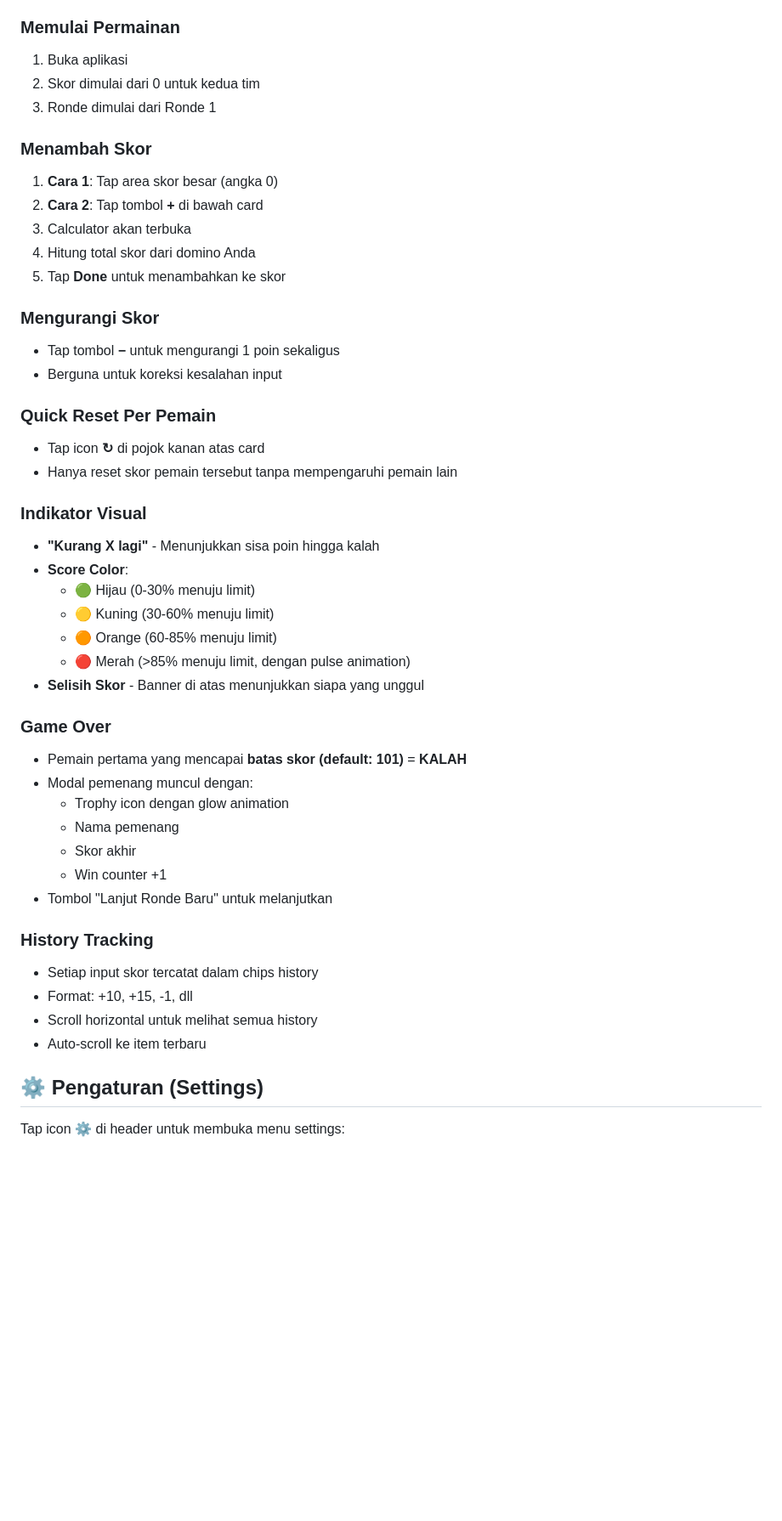
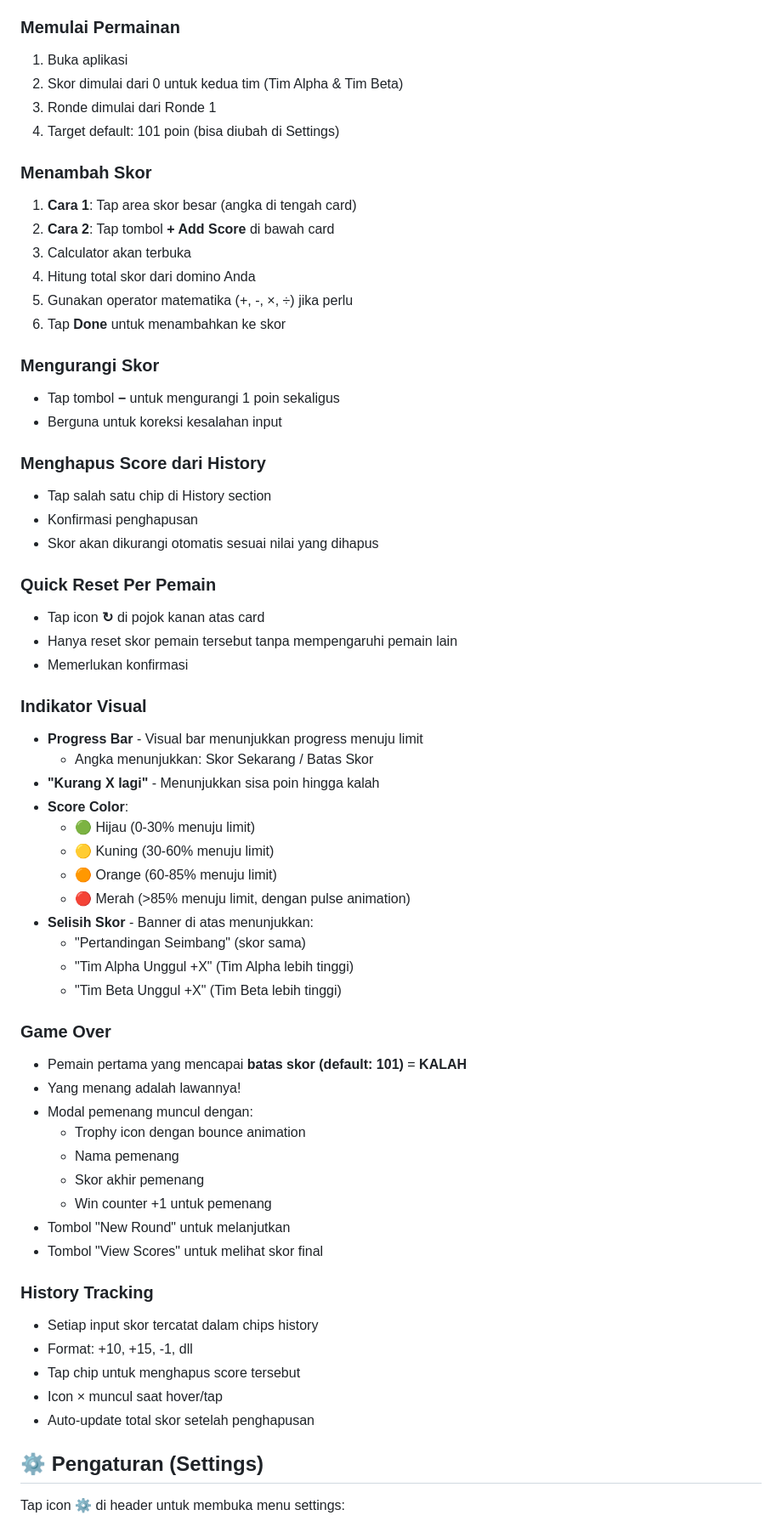
Before and after one commit to nullxdbot/domino, a Markdown page: README.md, the part around one of its changes. Shown at 85% size. GitHub-like rendering; blank space fills up the shorter version.

```diff
--- a/README.md
+++ b/README.md
@@ -90,47 +151,63 @@ domino-score-nullxd/
 
 ### Memulai Permainan
 1. Buka aplikasi
-2. Skor dimulai dari 0 untuk kedua tim
+2. Skor dimulai dari 0 untuk kedua tim (Tim Alpha & Tim Beta)
 3. Ronde dimulai dari Ronde 1
+4. Target default: 101 poin (bisa diubah di Settings)
 
 ### Menambah Skor
-1. **Cara 1**: Tap area skor besar (angka 0)
-2. **Cara 2**: Tap tombol **+** di bawah card
+1. **Cara 1**: Tap area skor besar (angka di tengah card)
+2. **Cara 2**: Tap tombol **+ Add Score** di bawah card
 3. Calculator akan terbuka
 4. Hitung total skor dari domino Anda
-5. Tap **Done** untuk menambahkan ke skor
+5. Gunakan operator matematika (+, -, ×, ÷) jika perlu
+6. Tap **Done** untuk menambahkan ke skor
 
 ### Mengurangi Skor
 - Tap tombol **−** untuk mengurangi 1 poin sekaligus
 - Berguna untuk koreksi kesalahan input
 
+### Menghapus Score dari History
+- Tap salah satu chip di History section
+- Konfirmasi penghapusan
+- Skor akan dikurangi otomatis sesuai nilai yang dihapus
+
 ### Quick Reset Per Pemain
 - Tap icon **↻** di pojok kanan atas card
 - Hanya reset skor pemain tersebut tanpa mempengaruhi pemain lain
+- Memerlukan konfirmasi
 
 ### Indikator Visual
+- **Progress Bar** - Visual bar menunjukkan progress menuju limit
+  - Angka menunjukkan: Skor Sekarang / Batas Skor
 - **"Kurang X lagi"** - Menunjukkan sisa poin hingga kalah
 - **Score Color**:
   - 🟢 Hijau (0-30% menuju limit)
   - 🟡 Kuning (30-60% menuju limit)
   - 🟠 Orange (60-85% menuju limit)
   - 🔴 Merah (>85% menuju limit, dengan pulse animation)
-- **Selisih Skor** - Banner di atas menunjukkan siapa yang unggul
+- **Selisih Skor** - Banner di atas menunjukkan:
+  - "Pertandingan Seimbang" (skor sama)
+  - "Tim Alpha Unggul +X" (Tim Alpha lebih tinggi)
+  - "Tim Beta Unggul +X" (Tim Beta lebih tinggi)
 
 ### Game Over
 - Pemain pertama yang mencapai **batas skor (default: 101)** = **KALAH**
+- Yang menang adalah lawannya!
 - Modal pemenang muncul dengan:
-  - Trophy icon dengan glow animation
+  - Trophy icon dengan bounce animation
   - Nama pemenang
-  - Skor akhir
-  - Win counter +1
-- Tombol "Lanjut Ronde Baru" untuk melanjutkan
+  - Skor akhir pemenang
+  - Win counter +1 untuk pemenang
+- Tombol "New Round" untuk melanjutkan
+- Tombol "View Scores" untuk melihat skor final
 
 ### History Tracking
 - Setiap input skor tercatat dalam chips history
 - Format: +10, +15, -1, dll
-- Scroll horizontal untuk melihat semua history
-- Auto-scroll ke item terbaru
+- Tap chip untuk menghapus score tersebut
+- Icon × muncul saat hover/tap
+- Auto-update total skor setelah penghapusan
 
 ## ⚙️ Pengaturan (Settings)
 
```
Also changed, not shown: other parts of README.md (+177 -67 lines), CHANGELOG.md (added, +214 -0 lines).
